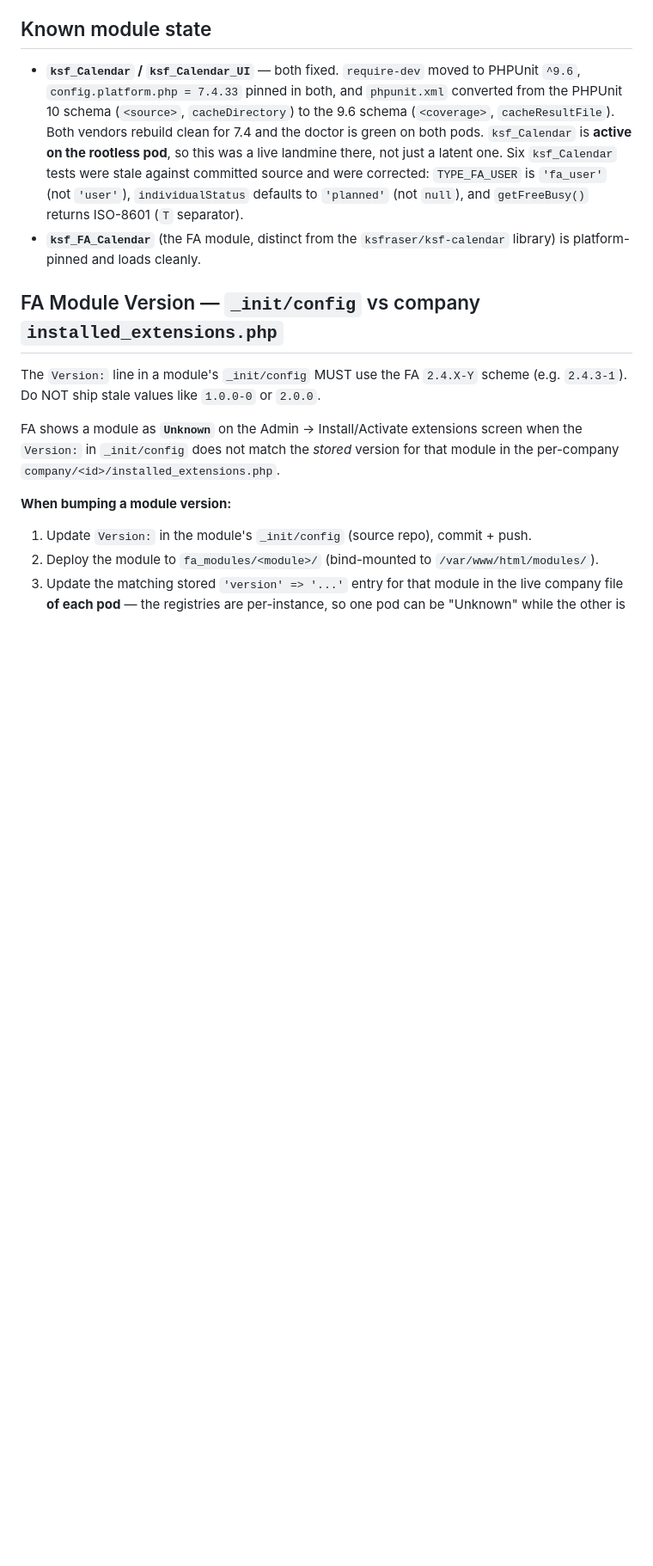
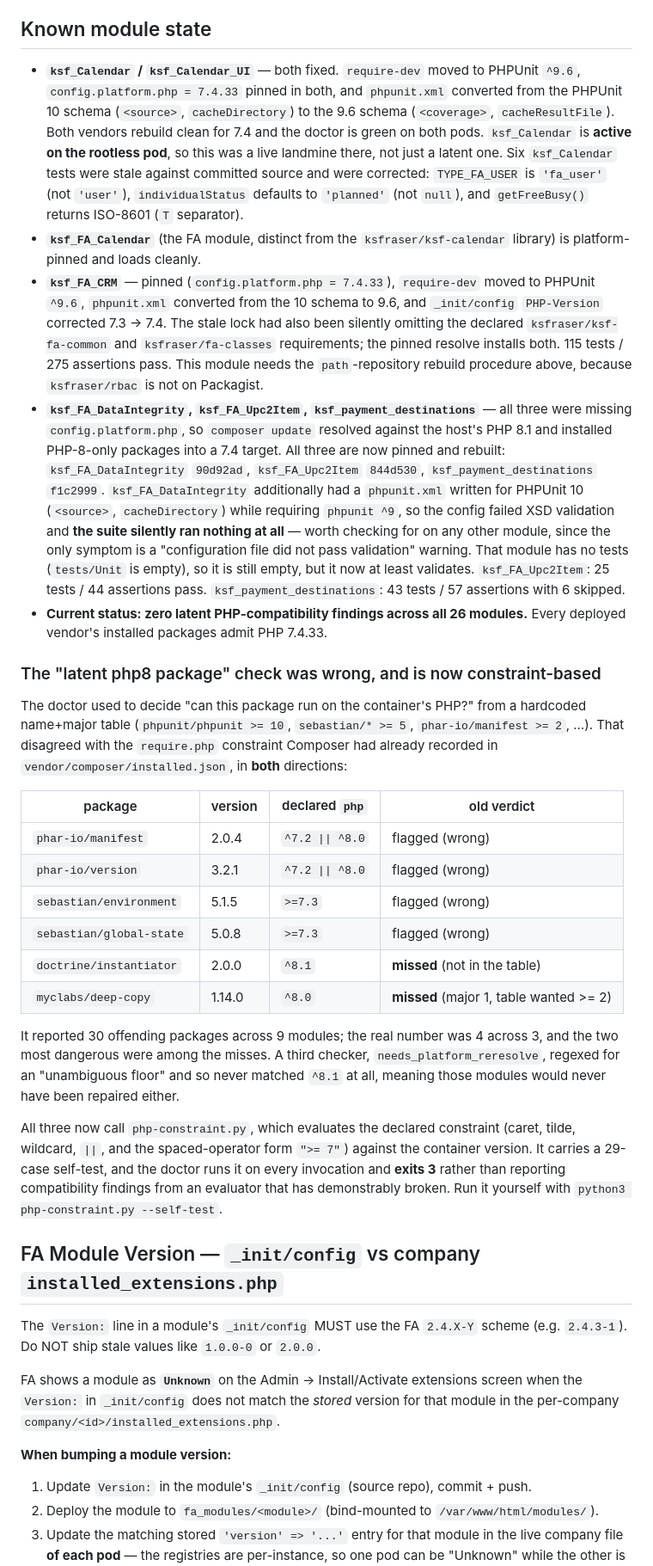
Before and after one commit to ksfraser/ksf_Infrastructure, a Markdown page: AGENTS_APPENDIX.md, the part around the change. Shown at 86% size. Drawn GitHub-style; blank space fills up the shorter version.

Commit message:
docs: record the constraint-based PHP-compatibility check and the three modules it exposed
Updates the shared appendix with:
- ksf_FA_CRM, ksf_FA_DataIntegrity, ksf_FA_Upc2Item and
  ksf_payment_destinations module state after the platform pinning work.
- Why the doctor's old name+major table was wrong in both directions, with
  the specific packages it mis-flagged and the two it missed.
- The PHPUnit 10 config on a PHPUnit 9 requirement, whose only symptom is a
  validation warning and an empty run -- worth checking module by module.
- Current status: zero latent findings across all 26 modules.

```diff
--- a/AGENTS_APPENDIX.md
+++ b/AGENTS_APPENDIX.md
@@ -224,6 +224,58 @@ nothing about module health — use the doctor's in-container autoload probe.
   `'planned'` (not `null`), and `getFreeBusy()` returns ISO-8601 (`T` separator).
 - **`ksf_FA_Calendar`** (the FA module, distinct from the `ksfraser/ksf-calendar`
   library) is platform-pinned and loads cleanly.
+- **`ksf_FA_CRM`** — pinned (`config.platform.php = 7.4.33`), `require-dev` moved
+  to PHPUnit `^9.6`, `phpunit.xml` converted from the 10 schema to 9.6, and
+  `_init/config` `PHP-Version` corrected 7.3 → 7.4. The stale lock had also been
+  silently omitting the declared `ksfraser/ksf-fa-common` and
+  `ksfraser/fa-classes` requirements; the pinned resolve installs both. 115 tests
+  / 275 assertions pass. This module needs the `path`-repository rebuild
+  procedure above, because `ksfraser/rbac` is not on Packagist.
+- **`ksf_FA_DataIntegrity`, `ksf_FA_Upc2Item`, `ksf_payment_destinations`** —
+  all three were missing `config.platform.php`, so `composer update` resolved
+  against the host's PHP 8.1 and installed PHP-8-only packages into a 7.4
+  target. All three are now pinned and rebuilt: `ksf_FA_DataIntegrity`
+  `90d92ad`, `ksf_FA_Upc2Item` `844d530`, `ksf_payment_destinations` `f1c2999`.
+  `ksf_FA_DataIntegrity` additionally had a `phpunit.xml` written for PHPUnit 10
+  (`<source>`, `cacheDirectory`) while requiring `phpunit ^9`, so the config
+  failed XSD validation and **the suite silently ran nothing at all** — worth
+  checking for on any other module, since the only symptom is a
+  "configuration file did not pass validation" warning. That module has no tests
+  (`tests/Unit` is empty), so it is still empty, but it now at least validates.
+  `ksf_FA_Upc2Item`: 25 tests / 44 assertions pass.
+  `ksf_payment_destinations`: 43 tests / 57 assertions with 6 skipped.
+- **Current status: zero latent PHP-compatibility findings across all 26
+  modules.** Every deployed vendor's installed packages admit PHP 7.4.33.
+
+### The "latent php8 package" check was wrong, and is now constraint-based
+
+The doctor used to decide "can this package run on the container's PHP?" from a
+hardcoded name+major table (`phpunit/phpunit >= 10`, `sebastian/* >= 5`,
+`phar-io/manifest >= 2`, …). That disagreed with the `require.php` constraint
+Composer had already recorded in `vendor/composer/installed.json`, in **both**
+directions:
+
+| package | version | declared `php` | old verdict |
+|---|---|---|---|
+| `phar-io/manifest` | 2.0.4 | `^7.2 \|\| ^8.0` | flagged (wrong) |
+| `phar-io/version` | 3.2.1 | `^7.2 \|\| ^8.0` | flagged (wrong) |
+| `sebastian/environment` | 5.1.5 | `>=7.3` | flagged (wrong) |
+| `sebastian/global-state` | 5.0.8 | `>=7.3` | flagged (wrong) |
+| `doctrine/instantiator` | 2.0.0 | `^8.1` | **missed** (not in the table) |
+| `myclabs/deep-copy` | 1.14.0 | `^8.0` | **missed** (major 1, table wanted >= 2) |
+
+It reported 30 offending packages across 9 modules; the real number was 4 across
+3, and the two most dangerous were among the misses. A third checker,
+`needs_platform_reresolve`, regexed for an "unambiguous floor" and so never
+matched `^8.1` at all, meaning those modules would never have been repaired
+either.
+
+All three now call `php-constraint.py`, which evaluates the declared constraint
+(caret, tilde, wildcard, `||`, and the spaced-operator form `">= 7"`) against the
+container version. It carries a 29-case self-test, and the doctor runs it on
+every invocation and **exits 3** rather than reporting compatibility findings
+from an evaluator that has demonstrably broken. Run it yourself with
+`python3 php-constraint.py --self-test`.
 
 ## FA Module Version — `_init/config` vs company `installed_extensions.php`
 
```
